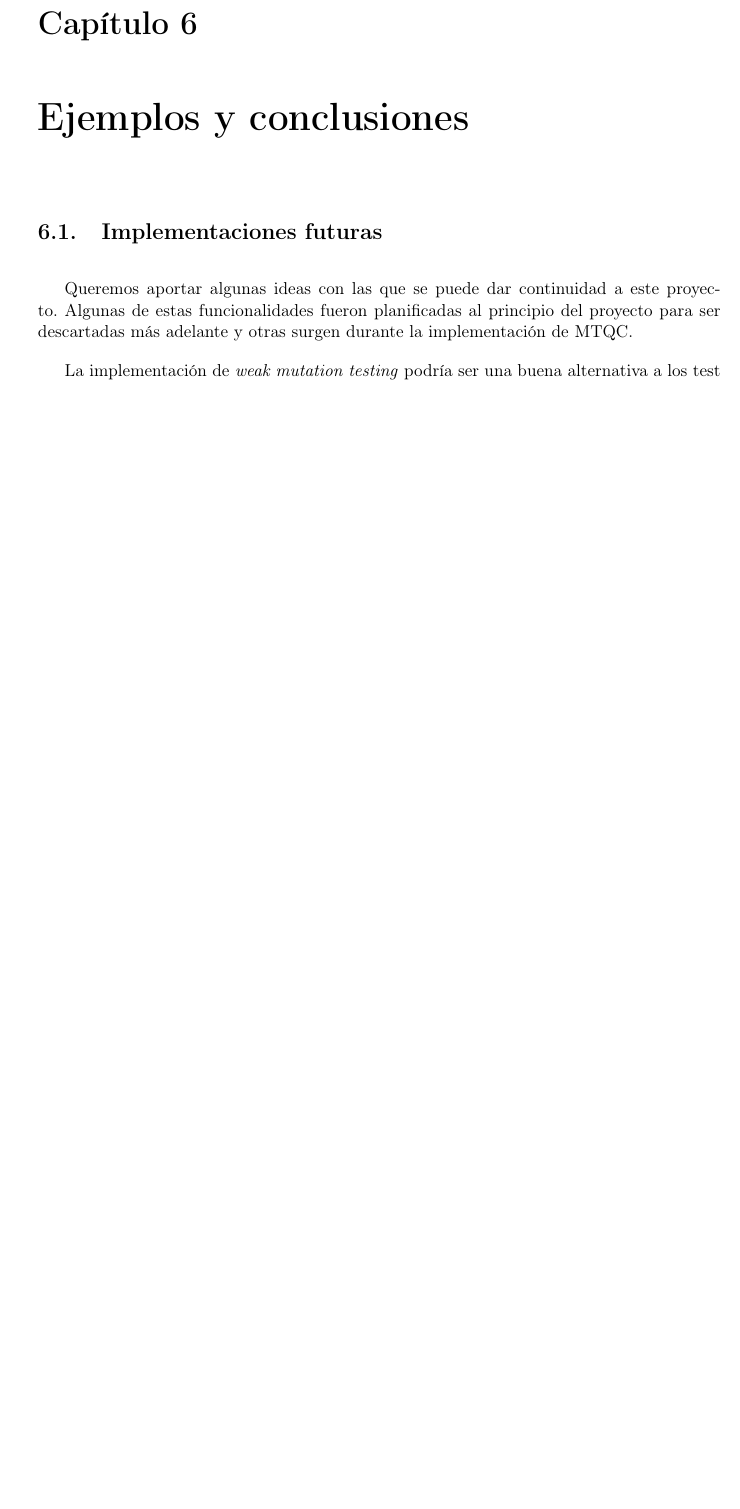
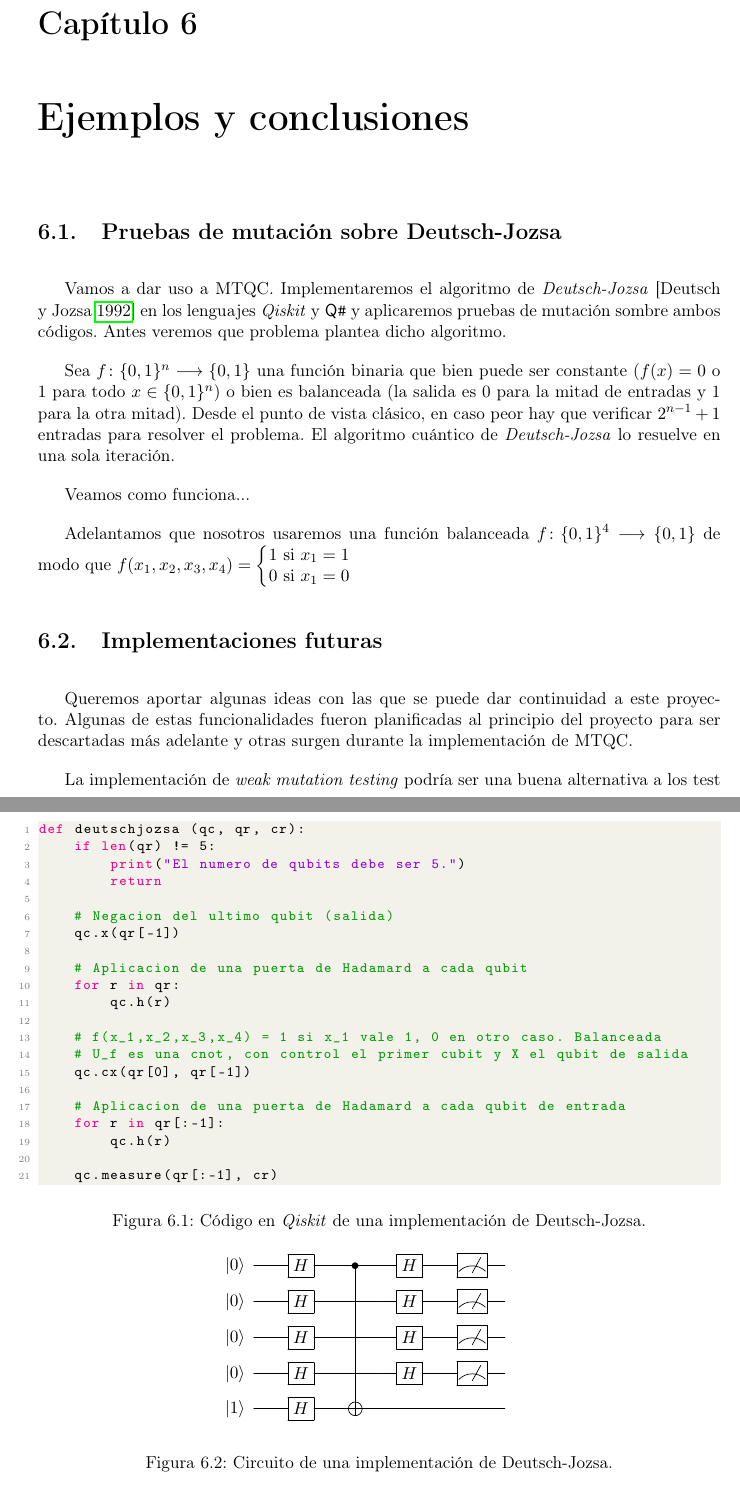
Before and after one commit to javpelle/TFGInformatica, a LaTeX thesis (tex/TFG.tex, which reads tex/chapters/Capitulo6.tex): part of page 59 of 61 before the commit and two parts of pages 59 and 60 of 63 after it, the two joined at a grey line, cut so that both start at the same text, the shorter picture padded with empty space. Compiled offline with pdfLaTeX.

Commit message:
Deutsch-Jozsa started

```diff
--- a/tex/chapters/Capitulo6.tex
+++ b/tex/chapters/Capitulo6.tex
@@ -1,4 +1,54 @@
 \chapter{Ejemplos y conclusiones}
+
+\section{Pruebas de mutación sobre Deutsch-Jozsa}
+
+Vamos a dar uso a MTQC. Implementaremos el algoritmo de \textit{Deutsch-Jozsa} [\cite{deutsch1992rapid}] en los lenguajes \textit{Qiskit} y \qsh\ y aplicaremos pruebas de mutación sombre ambos códigos. Antes veremos que problema plantea dicho algoritmo.
+
+Sea $\function{f}{\{0,1\}^n}{\{0,1\}}$ una función binaria que bien puede ser constante ($f(x) = 0$ o $1$ para todo $x\in\{0,1\}^n$) o bien es balanceada (la salida es 0 para la mitad de entradas y 1 para la otra mitad). Desde el punto de vista clásico, en caso peor hay que verificar $2^{n-1}+1$ entradas para resolver el problema. El algoritmo cuántico de \textit{Deutsch-Jozsa} lo resuelve en una sola iteración.
+
+Veamos como funciona... % continuar, en wikipedia está explicado y demostrado
+
+Adelantamos que nosotros usaremos una función balanceada $\function{f}{\{0,1\}^4}{\{0,1\}}$ de modo que $f(x_1,x_2,x_3,x_4)=\left\{\begin{matrix}1 \mathrm{\ si\ } x_1=1\\0 \mathrm{\ si\ } x_1=0\end{matrix}\right.$
+
+\begin{figure}[htb]
+\begin{lstlisting}[language=Python]
+def deutschjozsa (qc, qr, cr):
+    if len(qr) != 5:
+        print("El numero de qubits debe ser 5.")
+        return
+
+    # Negacion del ultimo qubit (salida)
+    qc.x(qr[-1])
+
+    # Aplicacion de una puerta de Hadamard a cada qubit
+    for r in qr:
+        qc.h(r)
+
+    # f(x_1,x_2,x_3,x_4) = 1 si x_1 vale 1, 0 en otro caso. Balanceada
+    # U_f es una cnot, con control el primer cubit y X el qubit de salida
+    qc.cx(qr[0], qr[-1])
+
+    # Aplicacion de una puerta de Hadamard a cada qubit de entrada
+    for r in qr[:-1]:
+        qc.h(r)
+
+    qc.measure(qr[:-1], cr)
+\end{lstlisting}
+\caption{Código en \textit{Qiskit} de una implementación de Deutsch-Jozsa.}
+\label{fig:code61}
+\end{figure}
+
+\begin{figure}[!htb]
+\[\Qcircuit @C=1em @R=.7em {
+\lstick{\ket{0}} & \qw & \gate{H} & \qw & \ctrl{4} & \qw & \gate{H} & \qw & \meter & \qw \\
+\lstick{\ket{0}} & \qw & \gate{H} & \qw & \qw      & \qw & \gate{H} & \qw & \meter & \qw \\
+\lstick{\ket{0}} & \qw & \gate{H} & \qw & \qw      & \qw & \gate{H} & \qw & \meter & \qw \\
+\lstick{\ket{0}} & \qw & \gate{H} & \qw & \qw      & \qw & \gate{H} & \qw & \meter & \qw \\
+\lstick{\ket{1}} & \qw & \gate{H} & \qw & \targ    & \qw & \qw      & \qw & \qw & \qw
+}\]
+\caption{Circuito de una implementación de Deutsch-Jozsa.}
+\label{fig:fig62}
+\end{figure}
 
 \section{Implementaciones futuras}
 
```
